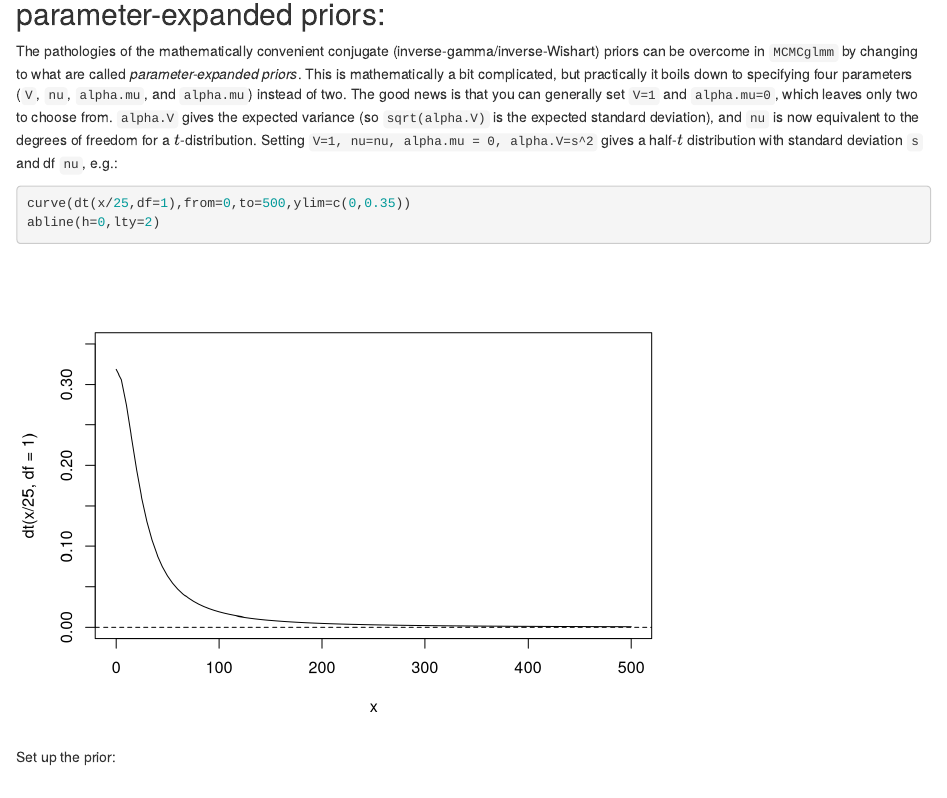
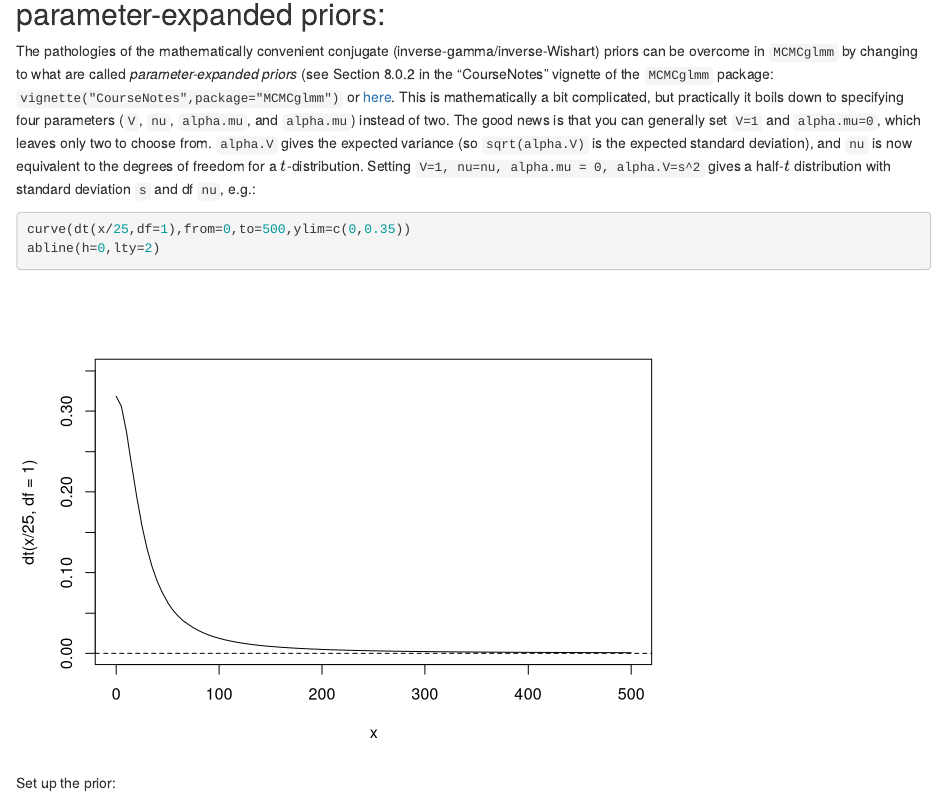
Before and after one commit to bbolker/morelia_2018, an R Markdown document (notes/bayeslab.rmd): the page in a window 1100 px wide, from 2740 px down. Rendered offline with R 4.5, knitr and Pandoc, with nearby package versions; some code elsewhere in the file could not run offline; a font, style sheet, LaTeX package, included part or bibliography that could not be used is replaced or left out.

Commit message:
describe parameter-expanded priors

```diff
--- a/notes/bayeslab.rmd
+++ b/notes/bayeslab.rmd
@@ -156,7 +156,7 @@ densityplot(
 
 ## parameter-expanded priors:
 
-The pathologies of the mathematically convenient conjugate (inverse-gamma/inverse-Wishart) priors can be overcome in `MCMCglmm` by changing to what are called *parameter-expanded priors*. This is mathematically a bit complicated, but practically it boils down to specifying four parameters (`V`, `nu`, `alpha.mu`, and `alpha.mu`) instead of two. The good news is that you can generally set `V=1` and `alpha.mu=0`, which leaves only two to choose from. `alpha.V` gives the expected variance (so `sqrt(alpha.V)` is the expected standard deviation), and `nu` is now equivalent to the degrees of freedom for a $t$-distribution.
+The pathologies of the mathematically convenient conjugate (inverse-gamma/inverse-Wishart) priors can be overcome in `MCMCglmm` by changing to what are called *parameter-expanded priors* (see Section 8.0.2 in the "CourseNotes" vignette of the `MCMCglmm` package: `vignette("CourseNotes",package="MCMCglmm")` or [here](https://cran.r-project.org/web/packages/MCMCglmm/vignettes/CourseNotes.pdf). This is mathematically a bit complicated, but practically it boils down to specifying four parameters (`V`, `nu`, `alpha.mu`, and `alpha.mu`) instead of two. The good news is that you can generally set `V=1` and `alpha.mu=0`, which leaves only two to choose from. `alpha.V` gives the expected variance (so `sqrt(alpha.V)` is the expected standard deviation), and `nu` is now equivalent to the degrees of freedom for a $t$-distribution.
 Setting `V=1, nu=nu, alpha.mu = 0, alpha.V=s^2` gives a half-$t$ distribution
 with standard deviation `s` and df `nu`, e.g.:
 
```
Also changed, not shown: notes/bayeslab.rmd (2 more changed lines).
